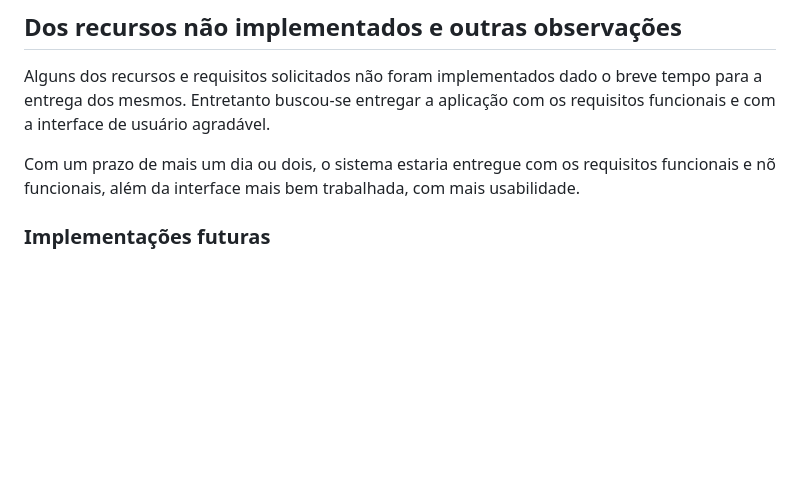
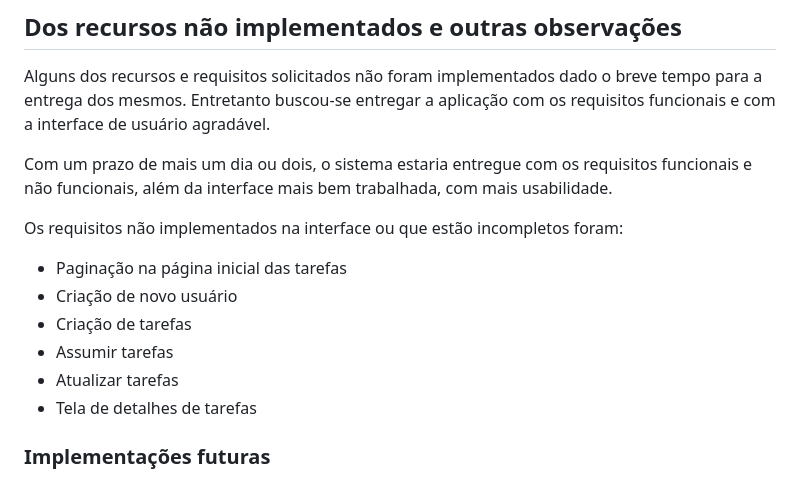
Before and after one commit to SonPatrick/senai_sd, a Markdown page: README.md, the part around the change printed below. GitHub-like rendering; blank space fills up the shorter version.

Commit message:
Adicionado mais elementos na descrição

```diff
--- a/README.md
+++ b/README.md
@@ -162,7 +162,15 @@ Com esses dados você pode entrar no sistema para acessar as funcionalidades imp
 ## Dos recursos não implementados e outras observações
 Alguns dos recursos e requisitos solicitados não foram implementados dado o breve tempo para a entrega dos mesmos. Entretanto buscou-se entregar a aplicação com os requisitos funcionais e com a interface de usuário agradável.</br></br>
 
-Com um prazo de mais um dia ou dois, o sistema estaria entregue com os requisitos funcionais e nõ funcionais, além da interface mais bem trabalhada, com mais usabilidade.
+Com um prazo de mais um dia ou dois, o sistema estaria entregue com os requisitos funcionais e não funcionais, além da interface mais bem trabalhada, com mais usabilidade.
+
+Os requisitos não implementados na interface ou que estão incompletos foram:
+  * Paginação na página inicial das tarefas
+  * Criação de novo usuário
+  * Criação de tarefas
+  * Assumir tarefas
+  * Atualizar tarefas
+  * Tela de detalhes de tarefas
 
 ### Implementações futuras
 >Exibição de progresso das requisições na interface de usuário através de `shimmer`ou `progressbar`;
```
Also changed, not shown: other parts of README.md (+11 -0 lines), images/coments.png (added), images/newtask.png (added), 1 other file.
